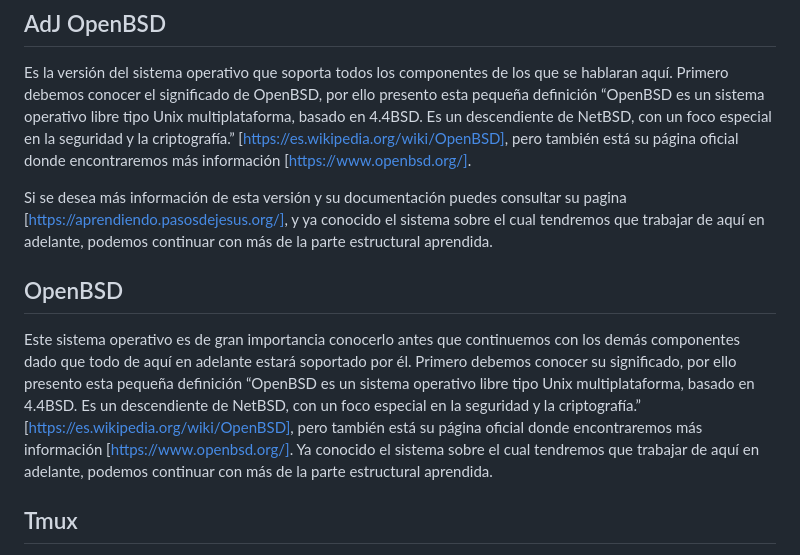
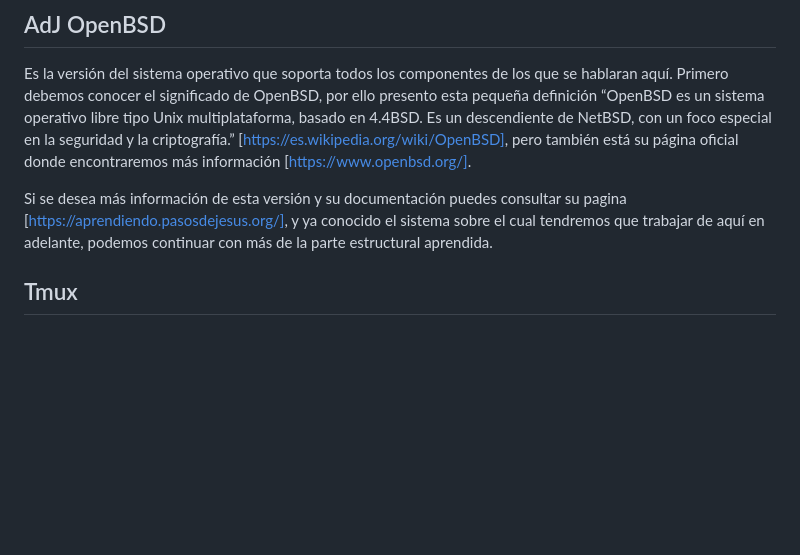
Before and after one commit to pasosdeJesus/mapa_tiempo_yi_liu, a Markdown page: doc/acople_2020-10/acople-2020-10.md, the part around the change. Rendered like a GitHub page; blank space fills up the shorter version.

```diff
--- a/doc/acople_2020-10/acople-2020-10.md
+++ b/doc/acople_2020-10/acople-2020-10.md
@@ -6,10 +6,6 @@ Para ayudar en el desarrollo de este componente se requiere conocer y usar ciert
 Es la versión del sistema operativo que soporta todos los componentes de los que se hablaran aquí. Primero debemos conocer el significado de OpenBSD, por ello presento esta pequeña definición “OpenBSD es un sistema operativo libre tipo Unix multiplataforma, basado en 4.4BSD. Es un descendiente de NetBSD, con un foco especial en la seguridad y la criptografía.” [https://es.wikipedia.org/wiki/OpenBSD], pero también está su página oficial donde encontraremos más información [https://www.openbsd.org/].
 
 Si se desea más información de esta versión y su documentación puedes consultar su pagina [https://aprendiendo.pasosdejesus.org/], y ya conocido el sistema sobre el cual tendremos que trabajar de aquí en adelante, podemos continuar con más de la parte estructural aprendida.
-
-## OpenBSD
-Este sistema operativo es de gran importancia conocerlo antes que continuemos con los demás componentes dado que todo de aquí en adelante estará soportado por él. Primero debemos conocer su significado, por ello presento esta pequeña definición “OpenBSD es un sistema operativo libre tipo Unix multiplataforma, basado en 4.4BSD. Es un descendiente de NetBSD, con un foco especial en la seguridad y la criptografía.” [https://es.wikipedia.org/wiki/OpenBSD], pero también está su página oficial donde encontraremos más información [https://www.openbsd.org/].
-Ya conocido el sistema sobre el cual tendremos que trabajar de aquí en adelante, podemos continuar con más de la parte estructural aprendida.
 
 ## Tmux
 Esta herramienta nos permite trabajar de una mejor forma durante la codificación y exploración de los archivos, ya que nos permite tener varias secciones abiertas de nuestros componentes en la terminal. Para ser más específico Tmux es “ un multiplexor de terminal para sistemas tipo unix, similar a GNU Screen o Byobu que permite dividir una consola en múltiples secciones o generar sesiones independientes en la misma terminal.” [https://es.wikipedia.org/wiki/Tmux].
```
Also changed, not shown: doc/acople_2020-10/images/tmux.png (added), doc/acople_2020-10/images/vim.png (added).
